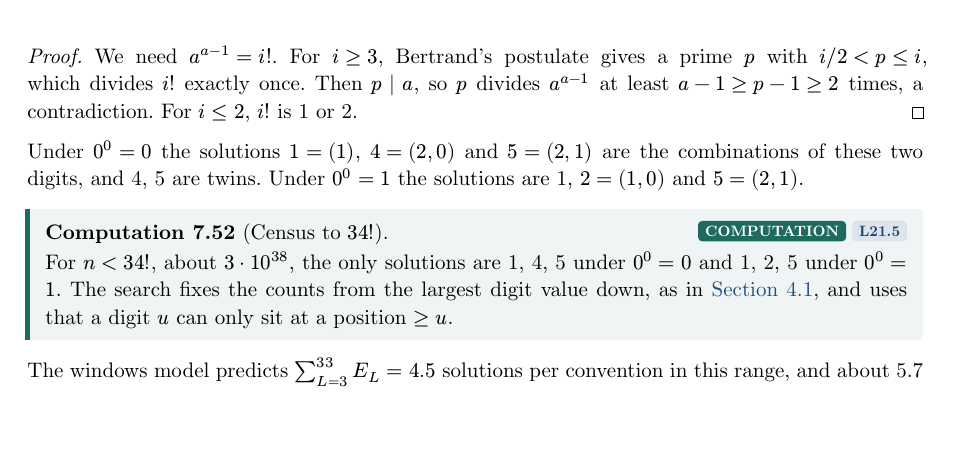
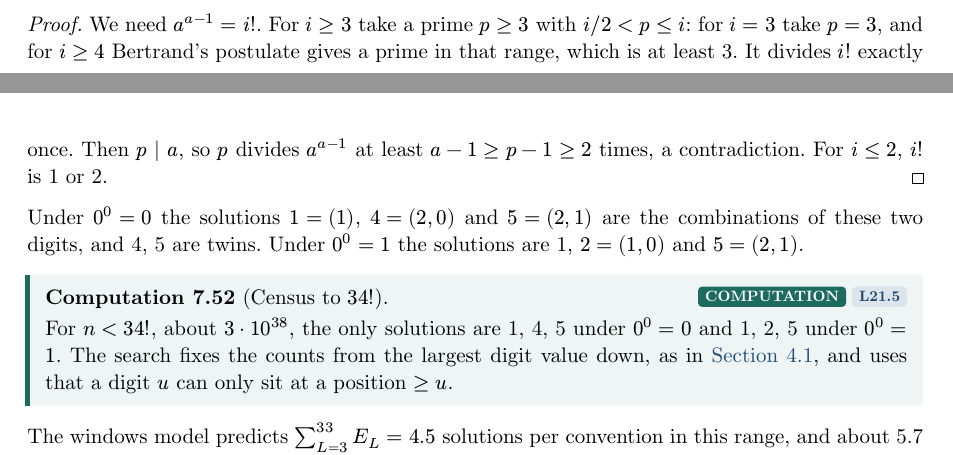
Before and after one commit to motiwalam/munchausen, a Typst document (docs/exposition/main.typ, which reads docs/exposition/chapters/07-worlds.typ): part of page 105 of 168 before the commit and two parts of pages 104 and 105 of 168 after it, the two joined at a grey line, cut so that both start at the same text, the shorter picture padded with empty space. Compiled offline with Typst 0.15.

Commit message:
Use a prime p >= 3 in the factorial self-paying proof
Co-Authored-By: Claude Opus 5.5 <noreply@anthropic.com>

```diff
--- a/docs/exposition/chapters/07-worlds.typ
+++ b/docs/exposition/chapters/07-worlds.typ
@@ -1205,8 +1205,10 @@ $n = sum_i w(d_i)$. This world has neither a length bound nor an identity.
   $(a, i) = (1, 1)$ and $(2, 2)$.
 ]
 #proof[
-  We need $a^(a-1) = i!$. For $i >= 3$, Bertrand's postulate gives a prime
-  $p$ with $i slash 2 < p <= i$, which divides $i!$ exactly once. Then
+  We need $a^(a-1) = i!$. For $i >= 3$ take a prime $p >= 3$ with
+  $i slash 2 < p <= i$: for $i = 3$ take $p = 3$, and for $i >= 4$ Bertrand's
+  postulate gives a prime in that range, which is at least 3. It divides $i!$
+  exactly once. Then
   $p | a$, so $p$ divides $a^(a-1)$ at least $a - 1 >= p - 1 >= 2$ times, a
   contradiction. For $i <= 2$, $i!$ is 1 or 2.
 ]
```
Also changed, not shown: 1 other file.
